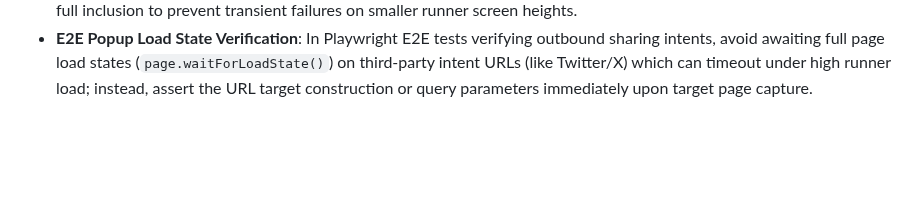
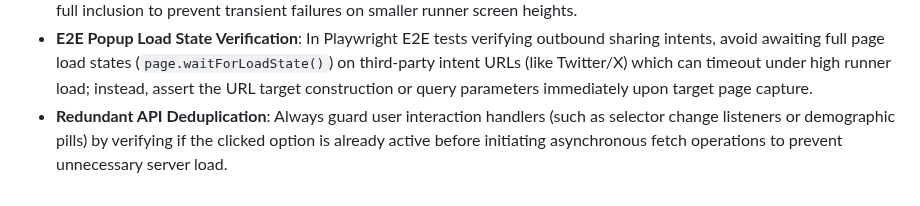
Before and after one commit to coskunarif/trend-jacker, a Markdown page: LESSONS.md, the part around the change. Rendered like a GitHub page; blank space fills up the shorter version.

```diff
--- a/LESSONS.md
+++ b/LESSONS.md
@@ -25,3 +25,4 @@
 - **Graceful Database ID Null-Handling**: When retrieving user state (like active streaks) using storage-derived or request-derived identifiers, always sanitize and guard against null/undefined IDs at the database helper boundary to prevent crash-on-load errors for new visitors.
 - **E2E Viewport Visibility Assertions**: When asserting viewport visibility of larger or dynamically animated containers, check for partial intersection (element top is less than viewport height and bottom is greater than zero) rather than strict full inclusion to prevent transient failures on smaller runner screen heights.
 - **E2E Popup Load State Verification**: In Playwright E2E tests verifying outbound sharing intents, avoid awaiting full page load states (`page.waitForLoadState()`) on third-party intent URLs (like Twitter/X) which can timeout under high runner load; instead, assert the URL target construction or query parameters immediately upon target page capture.
+- **Redundant API Deduplication**: Always guard user interaction handlers (such as selector change listeners or demographic pills) by verifying if the clicked option is already active before initiating asynchronous fetch operations to prevent unnecessary server load.
```
Also changed, not shown: RUN.md (+32 -1 lines).
